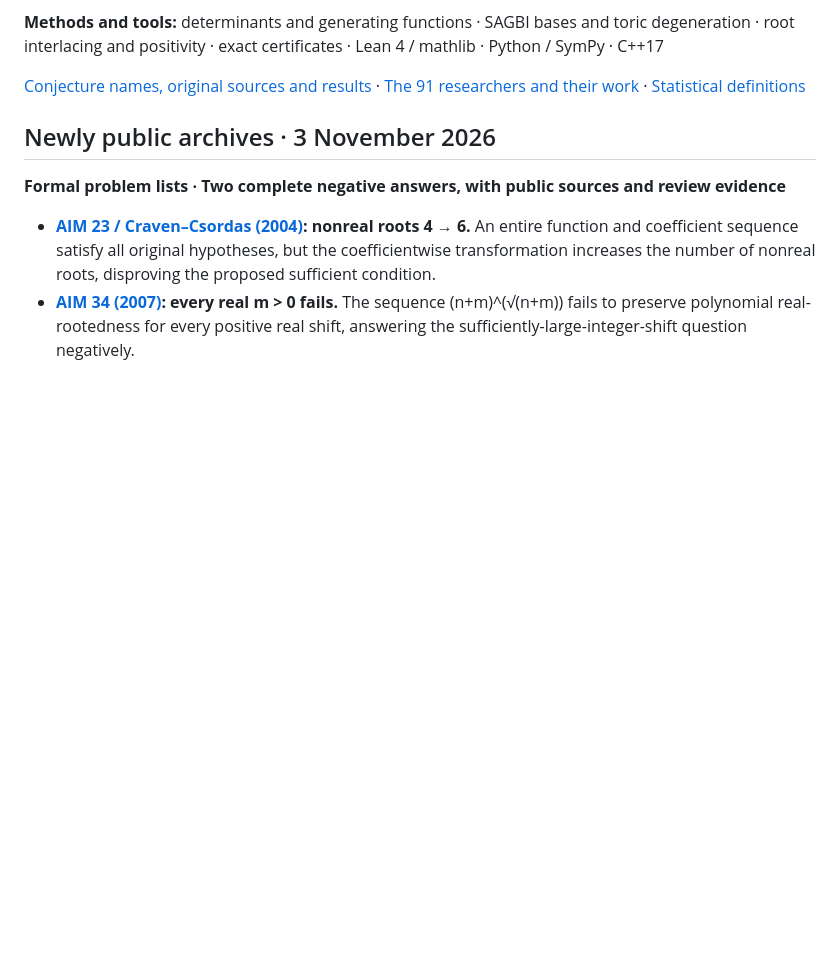
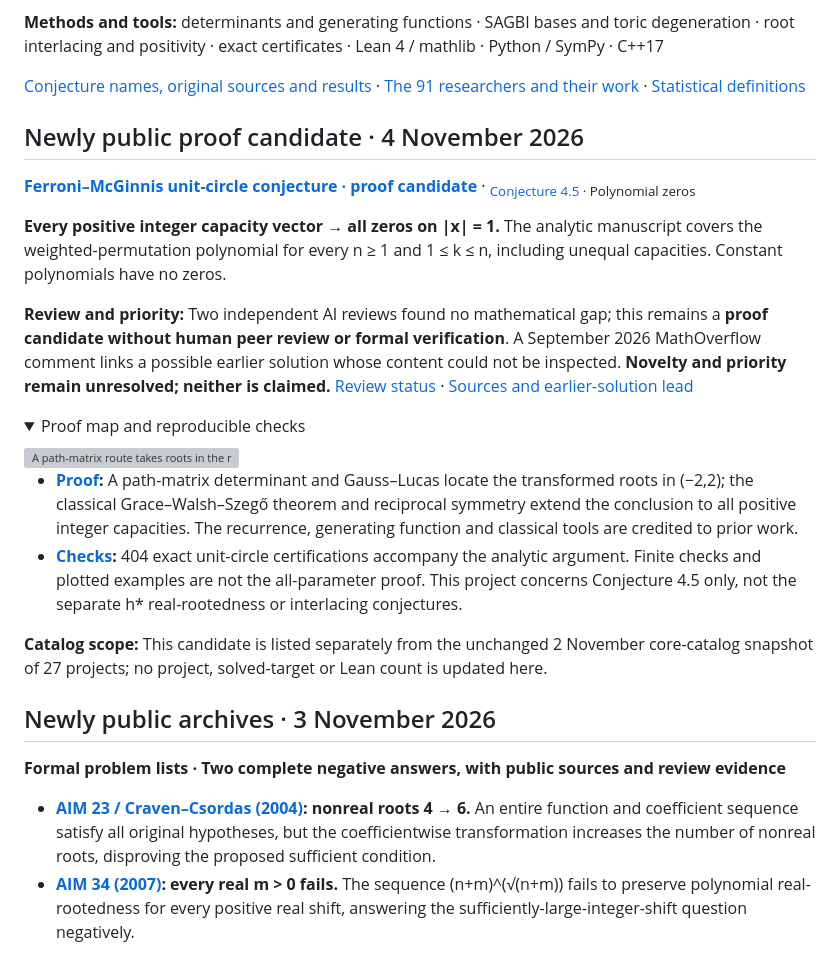
Before and after one commit to Aurantium-47/aurantium-mathematics, a Markdown page: README.en.md, the part around the change. GitHub-like rendering; folded sections open; blank space fills up the shorter version; grey boxes are pictures that could not be loaded.

Commit message:
List the Ferroni–McGinnis proof candidate in the English catalog
Add the reviewed unit-circle scope and pinned proof map with prominent review and priority limits. Keep the existing core-catalog snapshot and all unrelated content unchanged.

```diff
--- a/README.en.md
+++ b/README.en.md
@@ -30,6 +30,26 @@ A collection of **27 result families** in combinatorics, graph theory, polynomia
 **Methods and tools:** determinants and generating functions · SAGBI bases and toric degeneration · root interlacing and positivity · exact certificates · Lean 4 / mathlib · Python / SymPy · C++17
 
 [Conjecture names, original sources and results](CONJECTURES.md) · [The 91 researchers and their work](PRIOR_RESEARCH.md) · [Statistical definitions](METHODS.md)
+
+## Newly public proof candidate · 4 November 2026
+
+**[Ferroni–McGinnis unit-circle conjecture · proof candidate](https://github.com/Aurantium-47/ferroni-mcginnis-unit-circle/tree/d9b2bc10e2c8efef8765542f099ea9432ac45de9)** · <sub>[Conjecture 4.5](https://arxiv.org/html/2202.11808v2#S4.SS2) · Polynomial zeros</sub>
+
+**Every positive integer capacity vector → all zeros on |x| = 1.** The analytic manuscript covers the weighted-permutation polynomial for every n ≥ 1 and 1 ≤ k ≤ n, including unequal capacities. Constant polynomials have no zeros.
+
+**Review and priority:** Two independent AI reviews found no mathematical gap; this remains a **proof candidate without human peer review or formal verification**. A September 2026 MathOverflow comment links a possible earlier solution whose content could not be inspected. **Novelty and priority remain unresolved; neither is claimed.** [Review status](https://github.com/Aurantium-47/ferroni-mcginnis-unit-circle/blob/d9b2bc10e2c8efef8765542f099ea9432ac45de9/docs/REVIEW_STATUS.md) · [Sources and earlier-solution lead](https://github.com/Aurantium-47/ferroni-mcginnis-unit-circle/blob/d9b2bc10e2c8efef8765542f099ea9432ac45de9/docs/SOURCES.md)
+
+<details>
+<summary>Proof map and reproducible checks</summary>
+
+<img src="https://raw.githubusercontent.com/Aurantium-47/ferroni-mcginnis-unit-circle/d9b2bc10e2c8efef8765542f099ea9432ac45de9/assets/proof-map.svg" width="920" alt="A path-matrix route takes roots in the real interval (−2,2) to the unit circle, then transfers from unit to arbitrary positive integer capacities.">
+
+- **[Proof](https://github.com/Aurantium-47/ferroni-mcginnis-unit-circle/blob/d9b2bc10e2c8efef8765542f099ea9432ac45de9/docs/PROOF.md):** A path-matrix determinant and Gauss–Lucas locate the transformed roots in (−2,2); the classical Grace–Walsh–Szegő theorem and reciprocal symmetry extend the conclusion to all positive integer capacities. The recurrence, generating function and classical tools are credited to prior work.
+- **[Checks](https://github.com/Aurantium-47/ferroni-mcginnis-unit-circle/blob/d9b2bc10e2c8efef8765542f099ea9432ac45de9/docs/VERIFICATION.md):** 404 exact unit-circle certifications accompany the analytic argument. Finite checks and plotted examples are not the all-parameter proof. This project concerns Conjecture 4.5 only, not the separate h* real-rootedness or interlacing conjectures.
+
+</details>
+
+**Catalog scope:** This candidate is listed separately from the unchanged 2 November core-catalog snapshot of 27 projects; no project, solved-target or Lean count is updated here.
 
 ## Newly public archives · 3 November 2026
 
```
